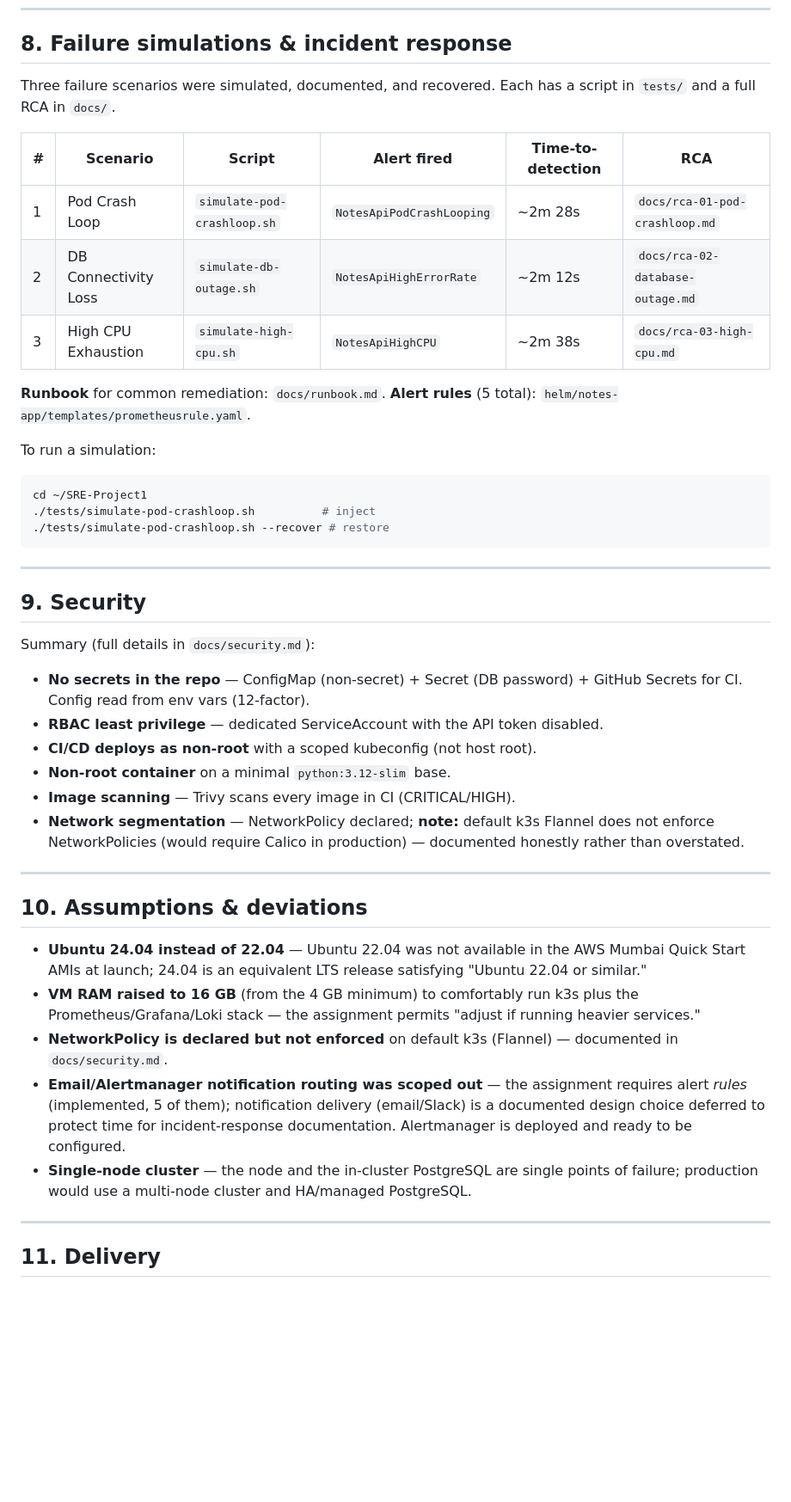
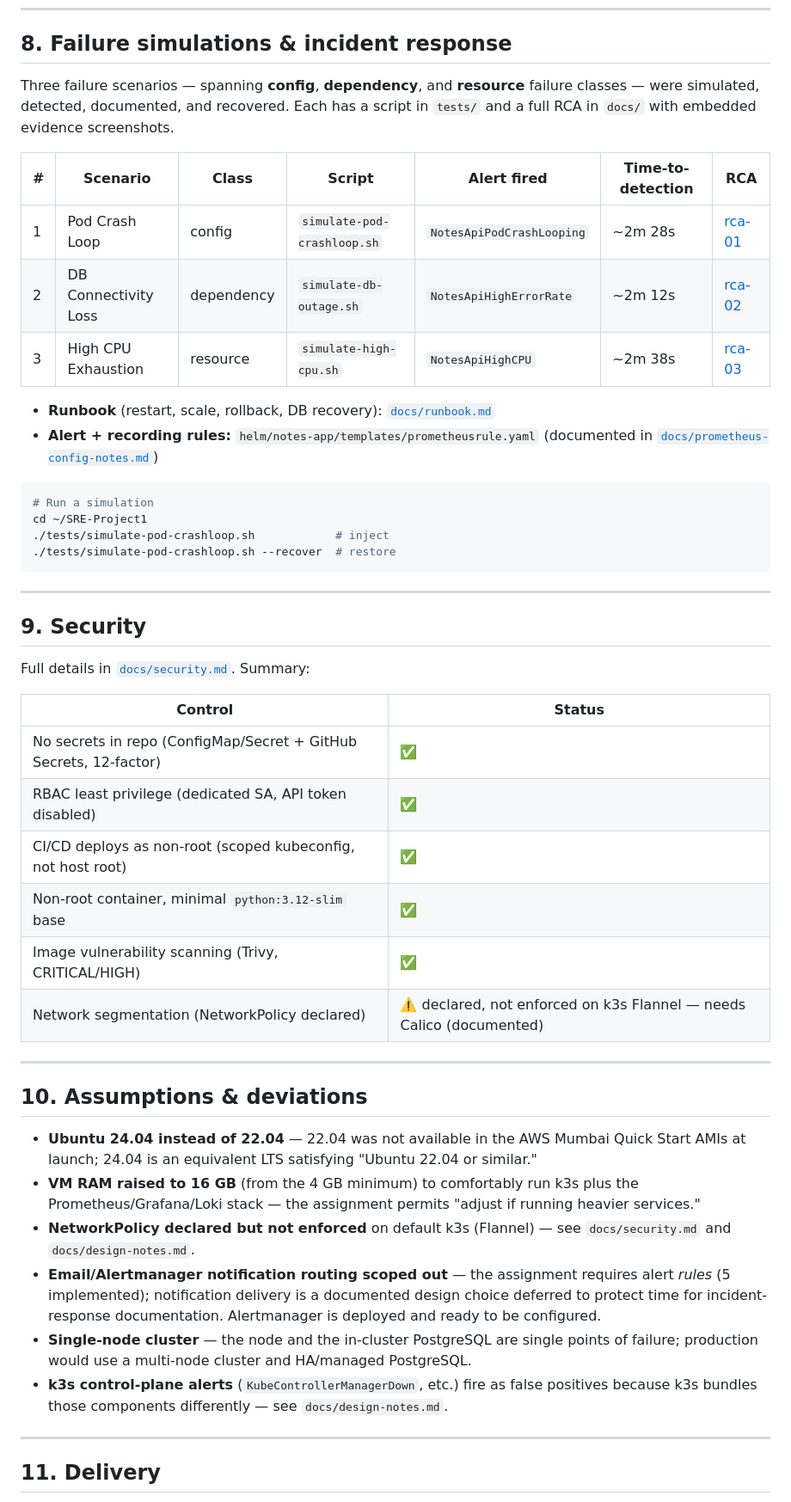
Before and after one commit to vishnucax/SRE-Project1, a Markdown page: README.md, the part around one of its changes. Shown at 86% size. Drawn GitHub-style; blank space fills up the shorter version.

````diff
--- a/README.md
+++ b/README.md
@@ -213,58 +261,62 @@ sudo KUBECONFIG=/etc/rancher/k3s/k3s.yaml kubectl delete namespace monitoring
 
 ## 8. Failure simulations & incident response
 
-Three failure scenarios were simulated, documented, and recovered. Each has a
-script in `tests/` and a full RCA in `docs/`.
+Three failure scenarios — spanning **config**, **dependency**, and **resource**
+failure classes — were simulated, detected, documented, and recovered. Each has a
+script in `tests/` and a full RCA in `docs/` with embedded evidence screenshots.
 
-| # | Scenario | Script | Alert fired | Time-to-detection | RCA |
-|---|---|---|---|---|---|
-| 1 | Pod Crash Loop | `simulate-pod-crashloop.sh` | `NotesApiPodCrashLooping` | ~2m 28s | `docs/rca-01-pod-crashloop.md` |
-| 2 | DB Connectivity Loss | `simulate-db-outage.sh` | `NotesApiHighErrorRate` | ~2m 12s | `docs/rca-02-database-outage.md` |
-| 3 | High CPU Exhaustion | `simulate-high-cpu.sh` | `NotesApiHighCPU` | ~2m 38s | `docs/rca-03-high-cpu.md` |
+| # | Scenario | Class | Script | Alert fired | Time-to-detection | RCA |
+|---|---|---|---|---|---|---|
+| 1 | Pod Crash Loop | config | `simulate-pod-crashloop.sh` | `NotesApiPodCrashLooping` | ~2m 28s | [rca-01](docs/rca-01-pod-crashloop.md) |
+| 2 | DB Connectivity Loss | dependency | `simulate-db-outage.sh` | `NotesApiHighErrorRate` | ~2m 12s | [rca-02](docs/rca-02-database-outage.md) |
+| 3 | High CPU Exhaustion | resource | `simulate-high-cpu.sh` | `NotesApiHighCPU` | ~2m 38s | [rca-03](docs/rca-03-high-cpu.md) |
 
-**Runbook** for common remediation: `docs/runbook.md`.
-**Alert rules** (5 total): `helm/notes-app/templates/prometheusrule.yaml`.
+- **Runbook** (restart, scale, rollback, DB recovery): [`docs/runbook.md`](docs/runbook.md)
+- **Alert + recording rules:** `helm/notes-app/templates/prometheusrule.yaml`
+  (documented in [`docs/prometheus-config-notes.md`](docs/prometheus-config-notes.md))
 
-To run a simulation:
 ```bash
+# Run a simulation
 cd ~/SRE-Project1
-./tests/simulate-pod-crashloop.sh          # inject
-./tests/simulate-pod-crashloop.sh --recover # restore
+./tests/simulate-pod-crashloop.sh            # inject
+./tests/simulate-pod-crashloop.sh --recover  # restore
 ```
 
 ---
 
 ## 9. Security
 
-Summary (full details in `docs/security.md`):
-- **No secrets in the repo** — ConfigMap (non-secret) + Secret (DB password) +
-  GitHub Secrets for CI. Config read from env vars (12-factor).
-- **RBAC least privilege** — dedicated ServiceAccount with the API token disabled.
-- **CI/CD deploys as non-root** with a scoped kubeconfig (not host root).
-- **Non-root container** on a minimal `python:3.12-slim` base.
-- **Image scanning** — Trivy scans every image in CI (CRITICAL/HIGH).
-- **Network segmentation** — NetworkPolicy declared; **note:** default k3s Flannel
-  does not enforce NetworkPolicies (would require Calico in production) — documented
-  honestly rather than overstated.
+Full details in [`docs/security.md`](docs/security.md). Summary:
+
+| Control | Status |
+|---|---|
+| No secrets in repo (ConfigMap/Secret + GitHub Secrets, 12-factor) | ✅ |
+| RBAC least privilege (dedicated SA, API token disabled) | ✅ |
+| CI/CD deploys as non-root (scoped kubeconfig, not host root) | ✅ |
+| Non-root container, minimal `python:3.12-slim` base | ✅ |
+| Image vulnerability scanning (Trivy, CRITICAL/HIGH) | ✅ |
+| Network segmentation (NetworkPolicy declared) | ⚠️ declared, not enforced on k3s Flannel — needs Calico (documented) |
 
 ---
 
 ## 10. Assumptions & deviations
 
-- **Ubuntu 24.04 instead of 22.04** — Ubuntu 22.04 was not available in the AWS
-  Mumbai Quick Start AMIs at launch; 24.04 is an equivalent LTS release satisfying
-  "Ubuntu 22.04 or similar."
+- **Ubuntu 24.04 instead of 22.04** — 22.04 was not available in the AWS Mumbai
+  Quick Start AMIs at launch; 24.04 is an equivalent LTS satisfying "Ubuntu 22.04
+  or similar."
 - **VM RAM raised to 16 GB** (from the 4 GB minimum) to comfortably run k3s plus the
   Prometheus/Grafana/Loki stack — the assignment permits "adjust if running heavier
   services."
-- **NetworkPolicy is declared but not enforced** on default k3s (Flannel) —
-  documented in `docs/security.md`.
-- **Email/Alertmanager notification routing was scoped out** — the assignment
-  requires alert *rules* (implemented, 5 of them); notification delivery (email/Slack)
-  is a documented design choice deferred to protect time for incident-response
-  documentation. Alertmanager is deployed and ready to be configured.
+- **NetworkPolicy declared but not enforced** on default k3s (Flannel) — see
+  `docs/security.md` and `docs/design-notes.md`.
+- **Email/Alertmanager notification routing scoped out** — the assignment requires
+  alert *rules* (5 implemented); notification delivery is a documented design choice
+  deferred to protect time for incident-response documentation. Alertmanager is
+  deployed and ready to be configured.
 - **Single-node cluster** — the node and the in-cluster PostgreSQL are single points
   of failure; production would use a multi-node cluster and HA/managed PostgreSQL.
+- **k3s control-plane alerts** (`KubeControllerManagerDown`, etc.) fire as false
+  positives because k3s bundles those components differently — see `docs/design-notes.md`.
 
 ---
 
````
Also changed, not shown: other parts of README.md (+92 -44 lines).
